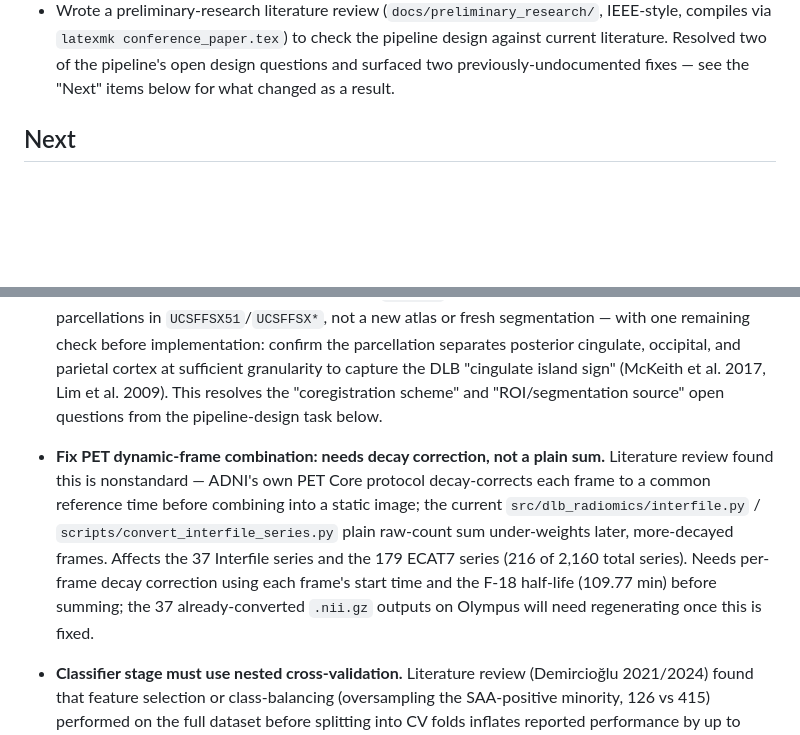
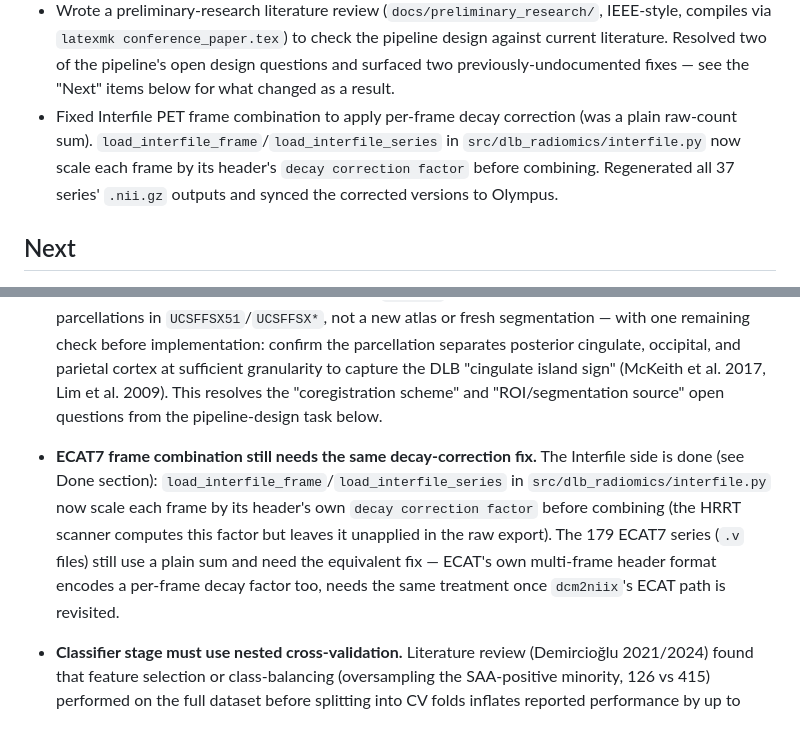
Before and after one commit to CheesyChocolate/Lewy_body, a Markdown page: docs/todo.md, 2 parts joined by grey strips. Drawn GitHub-style; blank space fills up the shorter version.

Commit message:
docs: mark decay-correction fix done, note remaining ECAT7 gap

```diff
--- a/docs/todo.md
+++ b/docs/todo.md
@@ -32,6 +32,11 @@ rationale and `CLAUDE.md` for project orientation.
   compiles via `latexmk conference_paper.tex`) to check the pipeline design against current
   literature. Resolved two of the pipeline's open design questions and surfaced two
   previously-undocumented fixes — see the "Next" items below for what changed as a result.
+- Fixed Interfile PET frame combination to apply per-frame decay correction (was a plain
+  raw-count sum). `load_interfile_frame`/`load_interfile_series` in
+  `src/dlb_radiomics/interfile.py` now scale each frame by its header's `decay correction
+  factor` before combining. Regenerated all 37 series' `.nii.gz` outputs and synced the
+  corrected versions to Olympus.
 
 ## Next
 
@@ -46,14 +51,13 @@ rationale and `CLAUDE.md` for project orientation.
   sufficient granularity to capture the DLB "cingulate island sign" (McKeith et al. 2017,
   Lim et al. 2009). This resolves the "coregistration scheme" and "ROI/segmentation source"
   open questions from the pipeline-design task below.
-- **Fix PET dynamic-frame combination: needs decay correction, not a plain sum.** Literature
-  review found this is nonstandard — ADNI's own PET Core protocol decay-corrects each frame
-  to a common reference time before combining into a static image; the current
-  `src/dlb_radiomics/interfile.py` / `scripts/convert_interfile_series.py` plain raw-count
-  sum under-weights later, more-decayed frames. Affects the 37 Interfile series and the 179
-  ECAT7 series (216 of 2,160 total series). Needs per-frame decay correction using each
-  frame's start time and the F-18 half-life (109.77 min) before summing; the 37
-  already-converted `.nii.gz` outputs on Olympus will need regenerating once this is fixed.
+- **ECAT7 frame combination still needs the same decay-correction fix.** The Interfile side
+  is done (see Done section): `load_interfile_frame`/`load_interfile_series` in
+  `src/dlb_radiomics/interfile.py` now scale each frame by its header's own `decay
+  correction factor` before combining (the HRRT scanner computes this factor but leaves it
+  unapplied in the raw export). The 179 ECAT7 series (`.v` files) still use a plain sum and
+  need the equivalent fix — ECAT's own multi-frame header format encodes a per-frame decay
+  factor too, needs the same treatment once `dcm2niix`'s ECAT path is revisited.
 - **Classifier stage must use nested cross-validation.** Literature review
   (Demircioğlu 2021/2024) found that feature selection or class-balancing (oversampling the
   SAA-positive minority, 126 vs 415) performed on the full dataset before splitting into CV
```
